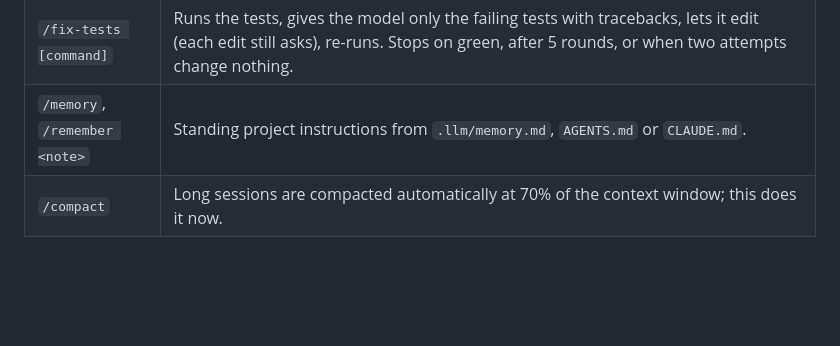
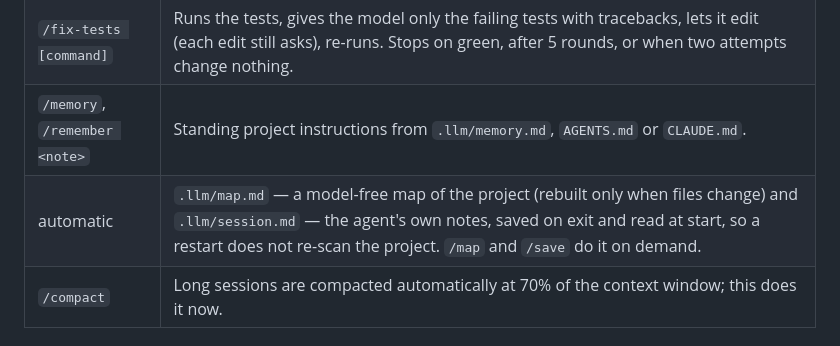
Before and after one commit to dsavenk0/AI-llm-Engine, a Markdown page: README.md, the part around the change. Drawn GitHub-style; blank space fills up the shorter version.

```diff
--- a/README.md
+++ b/README.md
@@ -190,6 +190,7 @@ Optional extras, each off until you ask (nothing is contacted or added to the pr
 | `/workers on` | `delegate`: hand a self-contained sub-task to another model — any OpenAI-compatible endpoint (OpenAI, Anthropic, Gemini, a second local engine) or a CLI agent — configured in `.llm/workers.json`. Keys come from environment variables; the worker sees only the task and the files you approve, and each hand-off asks first. |
 | `/fix-tests [command]` | Runs the tests, gives the model only the failing tests with tracebacks, lets it edit (each edit still asks), re-runs. Stops on green, after 5 rounds, or when two attempts change nothing. |
 | `/memory`, `/remember <note>` | Standing project instructions from `.llm/memory.md`, `AGENTS.md` or `CLAUDE.md`. |
+| automatic | `.llm/map.md` — a model-free map of the project (rebuilt only when files change) and `.llm/session.md` — the agent's own notes, saved on exit and read at start, so a restart does not re-scan the project. `/map` and `/save` do it on demand. |
 | `/compact` | Long sessions are compacted automatically at 70% of the context window; this does it now. |
 
 ### Editors: Continue, Kilo Code, opencode
```
Also changed, not shown: README.ru.md (+1 -0 lines).
